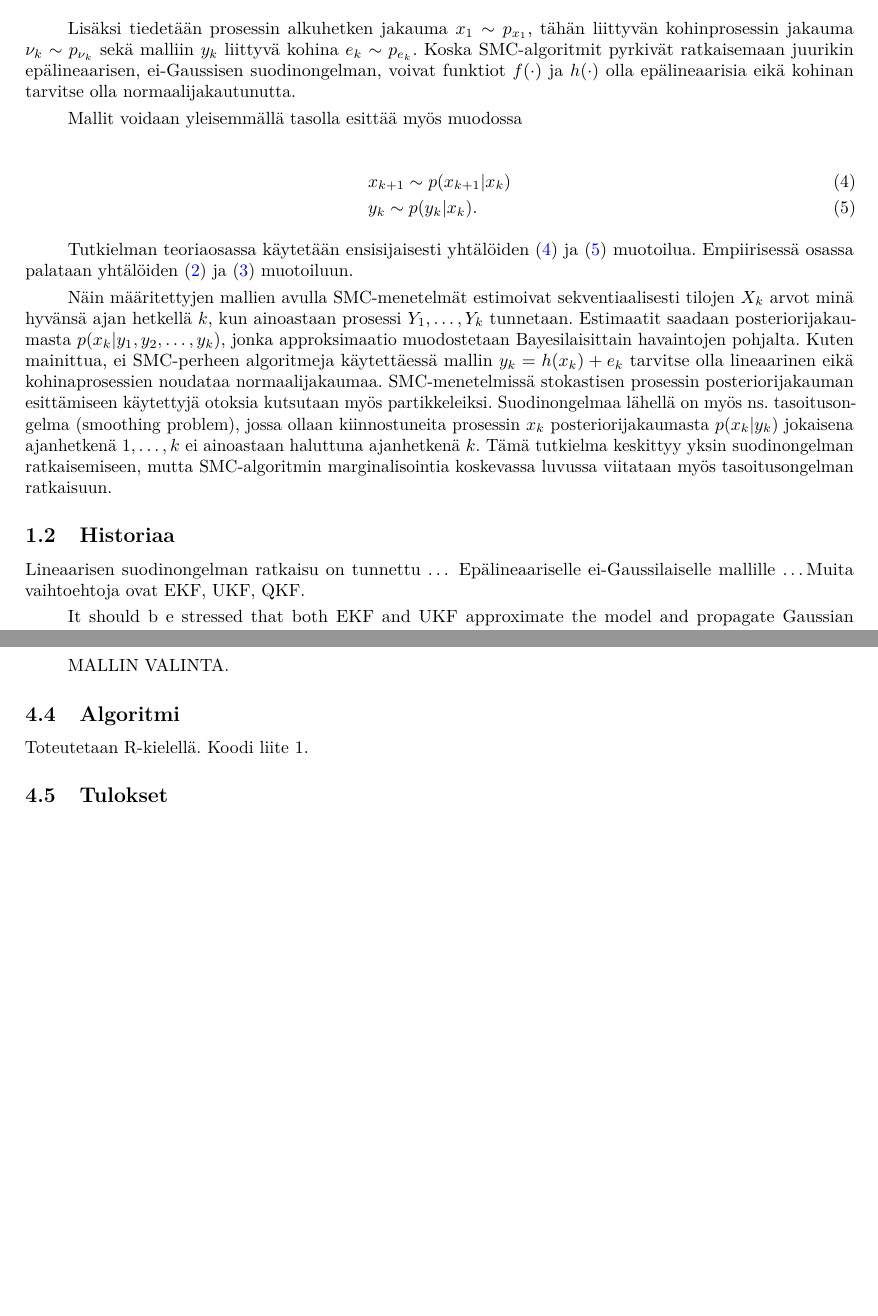
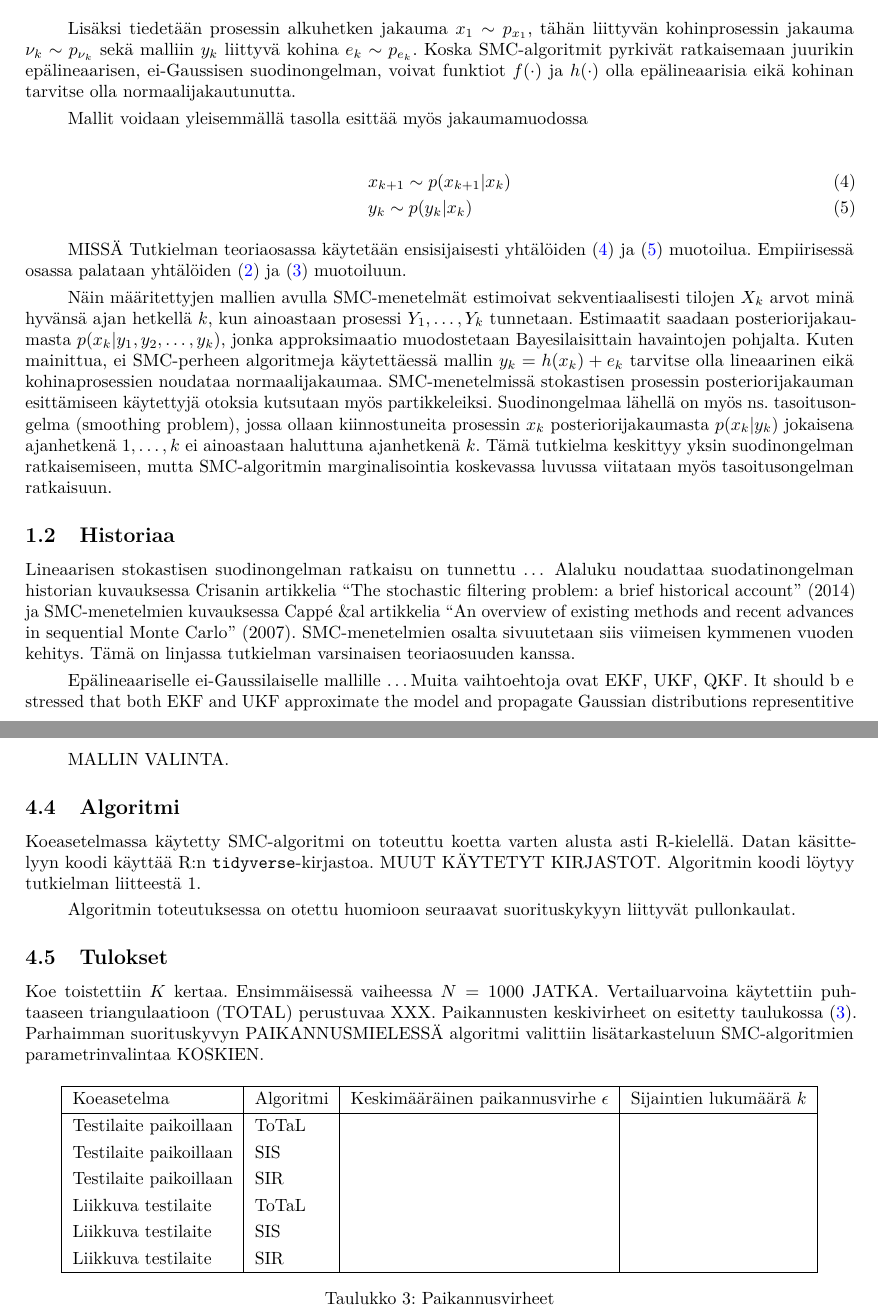
Before and after one commit to rintakumpu/TILM3521, an R Markdown document (TILM3521_harjoitustyo_SMC.Rmd): two parts of pages 2 and 12 of 13, joined at a grey line, cut so that both start at the same text, the shorter picture padded with empty space. Rendered offline with R 4.5, knitr and Pandoc, then LaTeX, with nearby package versions.

Commit message:
Updates.

```diff
--- a/TILM3521_harjoitustyo_SMC.Rmd
+++ b/TILM3521_harjoitustyo_SMC.Rmd
@@ -149,18 +149,19 @@ Ongelmassa tiedämme, miten havaitut muuttujat kytkeytyvät "piilossa oleviin" m
 
 Lisäksi tiedetään prosessin alkuhetken jakauma $x_1 \sim p_{x_{1}}$, tähän liittyvän kohinprosessin jakauma $\nu_k \sim p_{\nu_{k}}$ sekä malliin $y_k$ liittyvä kohina $e_k \sim p_{e_k}$. Koska SMC-algoritmit pyrkivät ratkaisemaan juurikin epälineaarisen, ei-Gaussisen suodinongelman, voivat funktiot $f(\cdot)$ ja $h(\cdot)$ olla epälineaarisia eikä kohinan tarvitse olla normaalijakautunutta.
 
-Mallit voidaan yleisemmällä tasolla esittää myös muodossa
+Mallit voidaan yleisemmällä tasolla esittää myös jakaumamuodossa
 
 \begin{align}
 &\label{malli-3} x_{k+1} \sim p(x_{k+1}|x_k)\\
-&\label{malli-4} y_{k} \sim p(y_k|x_k).
+&\label{malli-4} y_{k} \sim p(y_k|x_k)
 \end{align}
 
-Tutkielman teoriaosassa käytetään ensisijaisesti yhtälöiden (\ref{malli-3}) ja  (\ref{malli-4}) muotoilua. Empiirisessä osassa palataan yhtälöiden (\ref{malli-1}) ja (\ref{malli-2}) muotoiluun.
+MISSÄ Tutkielman teoriaosassa käytetään ensisijaisesti yhtälöiden (\ref{malli-3}) ja  (\ref{malli-4}) muotoilua. Empiirisessä osassa palataan yhtälöiden (\ref{malli-1}) ja (\ref{malli-2}) muotoiluun.
 
 Näin määritettyjen mallien avulla SMC-menetelmät estimoivat sekventiaalisesti tilojen $X_k$ arvot minä hyvänsä ajan hetkellä $k$, kun ainoastaan prosessi $Y_1, \ldots, Y_k$ tunnetaan. Estimaatit saadaan posteriorijakaumasta $p(x_k | y_1,y_2,\ldots, y_k)$, jonka approksimaatio muodostetaan Bayesilaisittain  havaintojen pohjalta. Kuten mainittua, ei SMC-perheen algoritmeja käytettäessä mallin $y_k=h(x_k)+e_k$ tarvitse olla lineaarinen eikä kohinaprosessien noudataa normaalijakaumaa. SMC-menetelmissä stokastisen prosessin posteriorijakauman esittämiseen käytettyjä otoksia kutsutaan myös partikkeleiksi. Suodinongelmaa lähellä on myös ns. tasoitusongelma (smoothing problem), jossa ollaan kiinnostuneita prosessin $x_k$ posteriorijakaumasta $p(x_k|y_k)$ jokaisena ajanhetkenä $1,\ldots,k$ ei ainoastaan haluttuna ajanhetkenä $k$. Tämä tutkielma keskittyy yksin suodinongelman ratkaisemiseen, mutta SMC-algoritmin marginalisointia koskevassa luvussa viitataan myös tasoitusongelman ratkaisuun.
 
 ## Historiaa
 
-Lineaarisen suodinongelman ratkaisu on tunnettu ... Epälineaariselle ei-Gaussilaiselle mallille ...Muita vaihtoehtoja ovat EKF, UKF, QKF.
+Lineaarisen stokastisen suodinongelman ratkaisu on tunnettu ... Alaluku noudattaa suodatinongelman historian kuvauksessa Crisanin artikkelia "The stochastic filtering problem: a brief historical account" (2014) ja SMC-menetelmien kuvauksessa Cappé &al artikkelia "An overview of existing methods and recent
+advances in sequential Monte Carlo" (2007). SMC-menetelmien osalta sivuutetaan siis viimeisen kymmenen vuoden kehitys. Tämä on linjassa tutkielman varsinaisen teoriaosuuden kanssa.
 
@@ -522,7 +525,29 @@ MALLIN VALINTA.
 
 ## Algoritmi
 
-Toteutetaan R-kielellä. Koodi liite 1.
+Koeasetelmassa käytetty SMC-algoritmi on toteuttu  koetta varten alusta asti R-kielellä. Datan käsittelyyn koodi käyttää R:n `tidyverse`-kirjastoa. MUUT KÄYTETYT KIRJASTOT. Algoritmin koodi löytyy tutkielman liitteestä 1.
+
+Algoritmin toteutuksessa on otettu huomioon seuraavat suorituskykyyn liittyvät pullonkaulat.
 
 ## Tulokset
 
+Koe toistettiin $K$ kertaa. Ensimmäisessä vaiheessa $N=1000$ JATKA. Vertailuarvoina käytettiin puhtaaseen triangulaatioon (TOTAL) perustuvaa XXX. Paikannusten keskivirheet on esitetty taulukossa (\ref{tab:paikannusvirheet}). Parhaimman suorituskyvyn PAIKANNUSMIELESSÄ algoritmi valittiin lisätarkasteluun SMC-algoritmien parametrinvalintaa KOSKIEN.
+
+\def\arraystretch{1.25}
+\begin{table}[H]
+\centering
+\begin{tabular}{|l|l|l|l|}
+\hline
+Koeasetelma & Algoritmi & Keskimääräinen paikannusvirhe $\epsilon$ & Sijaintien lukumäärä $k$\\
+\hline
+Testilaite paikoillaan & ToTaL & & \\
+Testilaite paikoillaan & SIS & &\\
+Testilaite paikoillaan & SIR & &\\
+Liikkuva testilaite & ToTaL & & \\
+Liikkuva testilaite & SIS & &\\
+Liikkuva testilaite & SIR & &\\
+\hline
+\end{tabular}
+\caption{Paikannusvirheet}
+\label{tab:paikannusvirheet}
+\end{table}
```
Also changed, not shown: TILM3521_harjoitustyo_SMC.Rmd (17 more changed lines).
